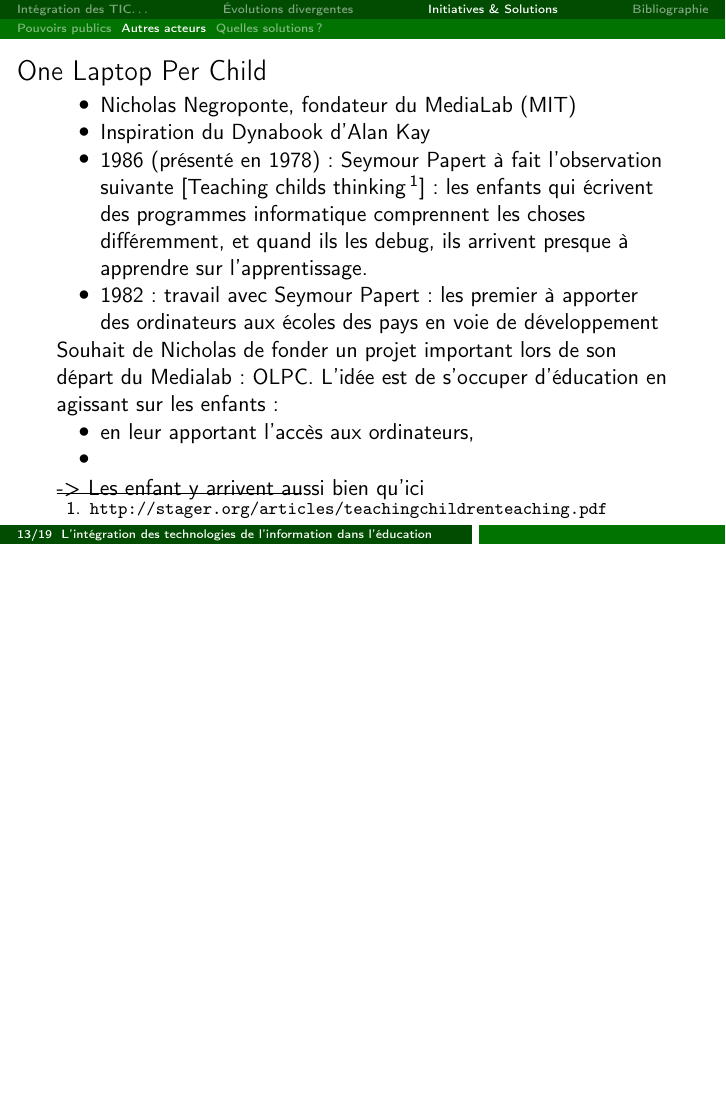
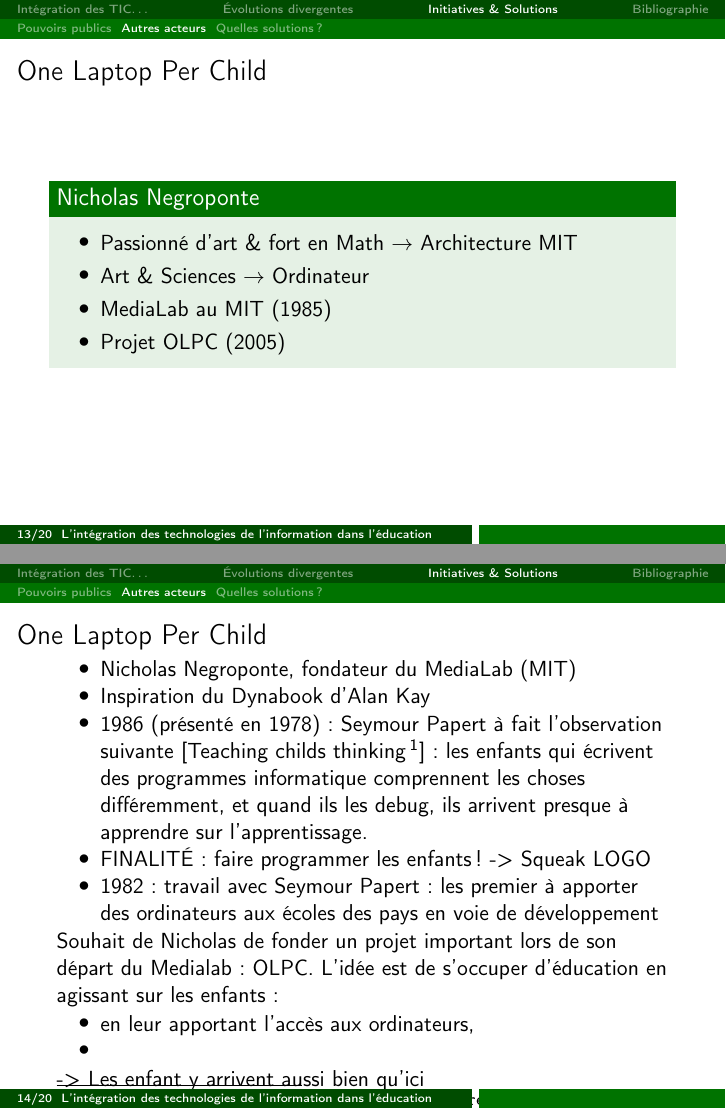
Before and after one commit to Patre/epistemo, LaTeX slides (presentation/apprentissage.tex, which reads presentation/includes/3-comment.tex): page 13 of 19 before the commit and pages 13 and 14 of 20 after it, the two joined at a grey line, the shorter picture padded with empty space. Compiled offline with pdfLaTeX.

Commit message:
some changes

```diff
--- a/presentation/apprentissage.tex
+++ b/presentation/apprentissage.tex
@@ -15,7 +15,7 @@
 \setbeamertemplate{navigation symbols}{}
 \usetheme{Amsterdam}
 
-%\usetikzlibrary{calc}
+\usetikzlibrary{calc}
 \tikzstyle{item}=[rectangle,rounded corners=3pt,thick, dashed, color=beamer@blendedgreen, fill=gray!20]
 % Romain
 \newcommand{\cRM}[1]{\MakeUppercase{\romannumeral #1}}  % Capital
--- a/presentation/includes/3-comment.tex
+++ b/presentation/includes/3-comment.tex
@@ -12,10 +12,26 @@
 \end{frame}
 
 \begin{frame}{One Laptop Per Child}
+  \begin{block}{Nicholas Negroponte}
+    \begin{itemize}
+      % Passionné d'art et fort en math, il décide d'intégrer le MIT en architecture (qui combine les deux domaine)
+      \item Passionné d'art \& fort en Math $\rightarrow$ Architecture MIT
+      % A la sortie de ses études, il s'est rendu compte que l'ordinateur permettai de combiner art et sciences en permettant aux gens d'être créatif
+      \item Art \& Sciences $\rightarrow$ Ordinateur
+      % Il décide de créer le MediaLab au sein du MIT
+      \item MediaLab au MIT (1985)
+      % Puis il quitte le poste de président du MediaLab dans les année 2000 avec la volonté de mener un projet important
+      \item Projet OLPC (2005)
+    \end{itemize}
+  \end{block}
+\end{frame}
+
+\begin{frame}{One Laptop Per Child}
   \begin{itemize}
    \item Nicholas  Negroponte, fondateur du MediaLab (MIT)
    \item Inspiration du Dynabook d'Alan Kay
    \item 1986 (présenté en 1978) : Seymour Papert à fait l'observation suivante [Teaching childs thinking \footnote{\texttt{http://stager.org/articles/teachingchildrenteaching.pdf}}] : les enfants qui écrivent des programmes informatique comprennent les choses différemment, et quand ils les debug, ils arrivent presque à apprendre sur l'apprentissage.
+   \item FINALITÉ : faire programmer les enfants ! -> Squeak LOGO
    \item 1982 : travail avec Seymour Papert : les premier à apporter des ordinateurs aux écoles des pays en voie de développement
   \end{itemize}
   Souhait de Nicholas de fonder un projet important lors de son départ du Medialab : OLPC. L'idée est de s'occuper d'éducation en agissant sur les enfants :
```
Also changed, not shown: presentation/includes/2-pourquoi.tex (+5 -5 lines).
